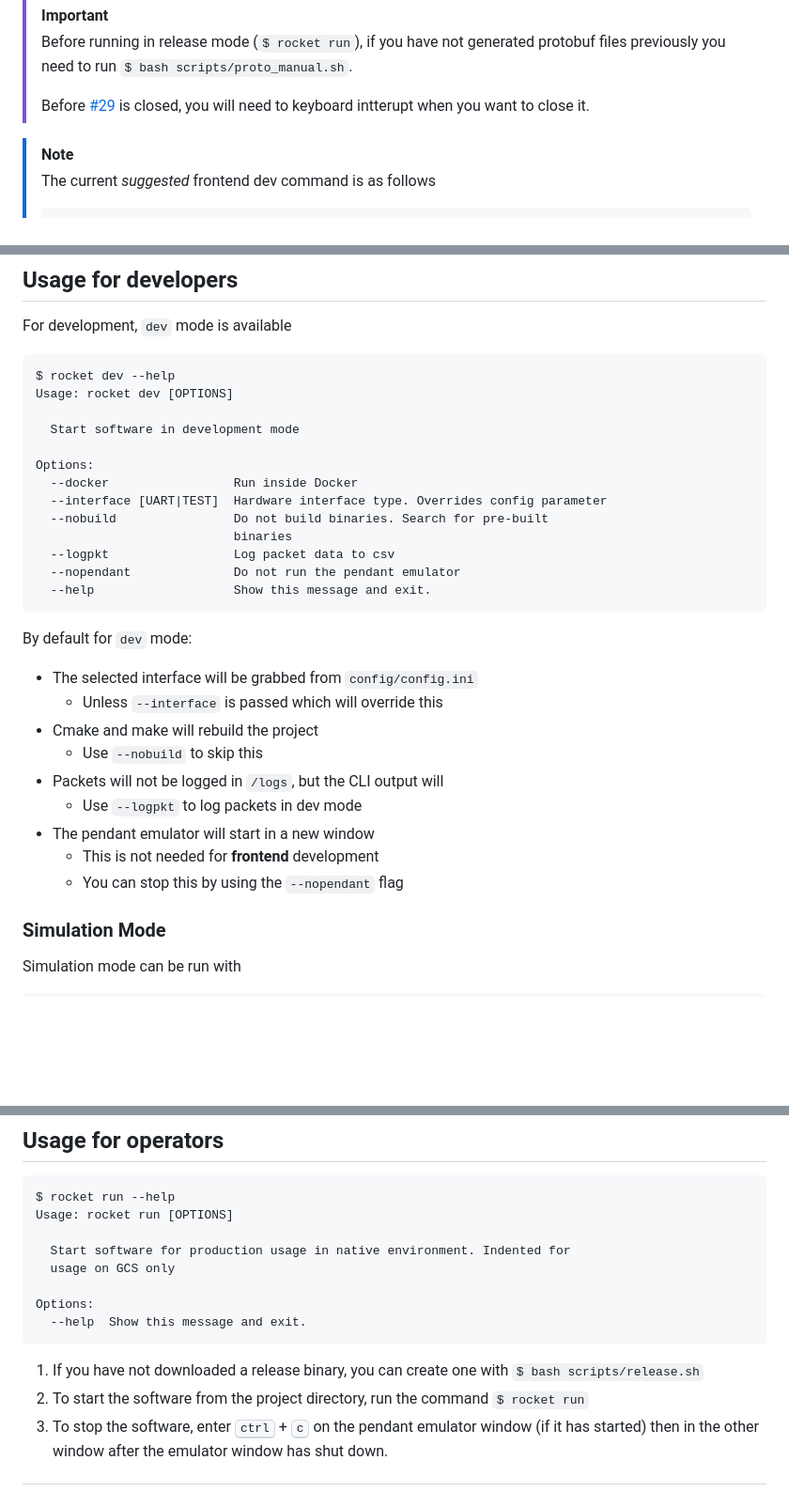
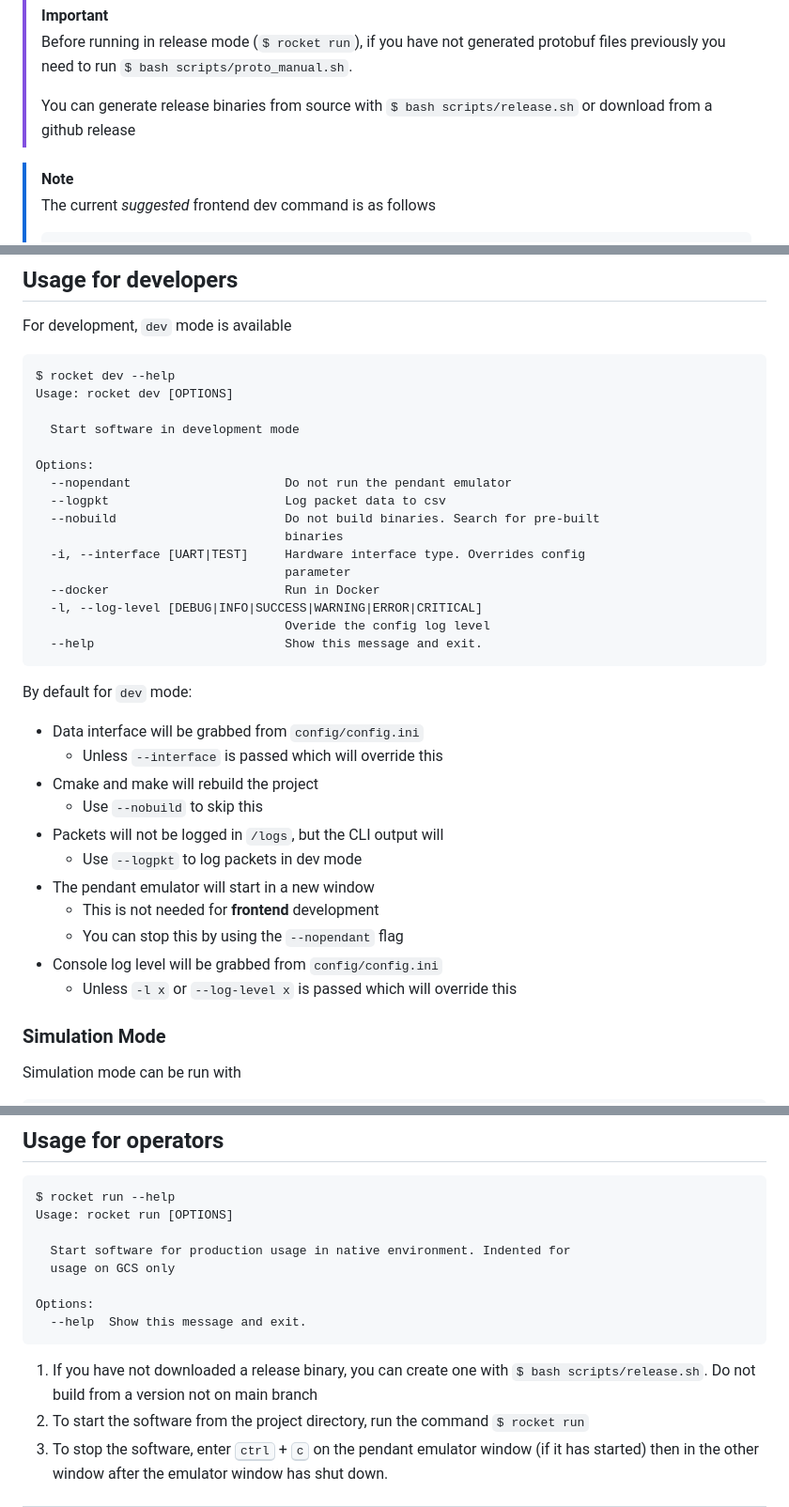
Before and after one commit to RMIT-Competition-Rocketry/GCS, a Markdown page: docs/usage.md, 3 parts joined by grey strips. Shown: that part at 94% size. GitHub-like rendering; blank space fills up the shorter version.

````diff
--- a/docs/usage.md
+++ b/docs/usage.md
@@ -23,7 +23,7 @@ Commands:
 > [!IMPORTANT]
 > Before running in release mode (`$ rocket run`), if you have not generated protobuf files previously you need to run `$ bash scripts/proto_manual.sh`.
 >
-> Before [#29](https://github.com/RMIT-Competition-Rocketry/GCS/issues/29) is closed, you will need to keyboard intterupt when you want to close it.
+> You can generate release binaries from source with `$ bash scripts/release.sh` or download from a github release
 
 
 > [!NOTE]
@@ -47,17 +47,20 @@ Usage: rocket dev [OPTIONS]
   Start software in development mode
 
 Options:
-  --docker                 Run inside Docker
-  --interface [UART|TEST]  Hardware interface type. Overrides config parameter
-  --nobuild                Do not build binaries. Search for pre-built
-                           binaries
-  --logpkt                 Log packet data to csv
-  --nopendant              Do not run the pendant emulator
-  --help                   Show this message and exit.
+  --nopendant                     Do not run the pendant emulator
+  --logpkt                        Log packet data to csv
+  --nobuild                       Do not build binaries. Search for pre-built
+                                  binaries
+  -i, --interface [UART|TEST]     Hardware interface type. Overrides config
+                                  parameter
+  --docker                        Run in Docker
+  -l, --log-level [DEBUG|INFO|SUCCESS|WARNING|ERROR|CRITICAL]
+                                  Overide the config log level
+  --help                          Show this message and exit.
 ```
 
 By default for `dev` mode:
-- The selected interface will be grabbed from `config/config.ini`
+- Data interface will be grabbed from `config/config.ini`
   - Unless `--interface` is passed which will override this
 - Cmake and make will rebuild the project
   - Use `--nobuild` to skip this
@@ -66,6 +69,8 @@ By default for `dev` mode:
 - The pendant emulator will start in a new window
   - This is not needed for **frontend** development
   - You can stop this by using the `--nopendant` flag
+- Console log level will be grabbed from `config/config.ini`
+  - Unless `-l x` or `--log-level x` is passed which will override this
 
 ### Simulation Mode
 
@@ -95,7 +100,7 @@ Options:
   --help  Show this message and exit.
 ```
 
-1. If you have not downloaded a release binary, you can create one with `$ bash scripts/release.sh`
+1. If you have not downloaded a release binary, you can create one with `$ bash scripts/release.sh`. Do not build from a version not on main branch
 2. To start the software from the project directory, run the command `$ rocket run`
 3. To stop the software, enter <kbd>ctrl</kbd> + <kbd>c</kbd> on the pendant emulator window (if it has started) then in the other window after the emulator window has shut down.
 
````
